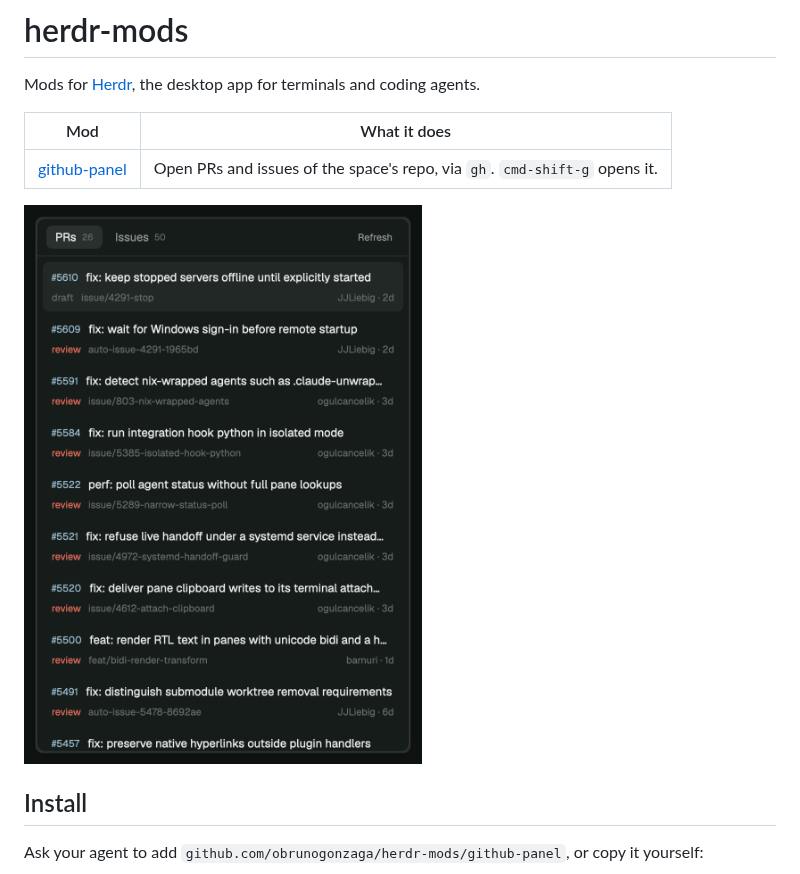
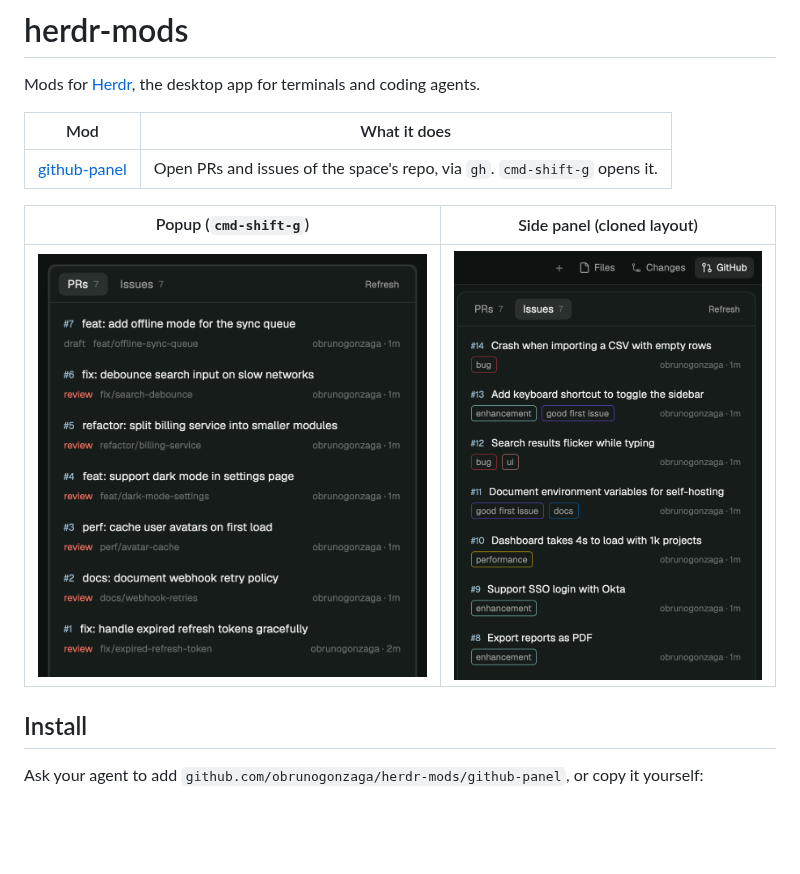
Before and after one commit to obrunogonzaga/herdr-mods, a Markdown page: README.md, the part around the change. Drawn GitHub-style; pictures changed too: github-panel/panel.png (added), github-panel/preview.png; blank space fills up the shorter version.

Commit message:
feat: add tab switch commands and demo-data previews to github panel
Co-Authored-By: Claude Opus 5.5 <noreply@anthropic.com>
Claude-Session: https://claude.ai/code/session_01R16fC41bCWFVsqKFna4iwp

```diff
--- a/README.md
+++ b/README.md
@@ -6,7 +6,9 @@ Mods for [Herdr](https://github.com/herdrdev/herdr-app), the desktop app for ter
 | --- | --- |
 | [github-panel](github-panel/RECIPE.md) | Open PRs and issues of the space's repo, via `gh`. `cmd-shift-g` opens it. |
 
-![GitHub panel](github-panel/preview.png)
+| Popup (`cmd-shift-g`) | Side panel (cloned layout) |
+| --- | --- |
+| ![GitHub popup](github-panel/preview.png) | ![GitHub side panel](github-panel/panel.png) |
 
 ## Install
 
```
Also changed, not shown: github-panel/RECIPE.md (+3 -1 lines), 1 other file.
